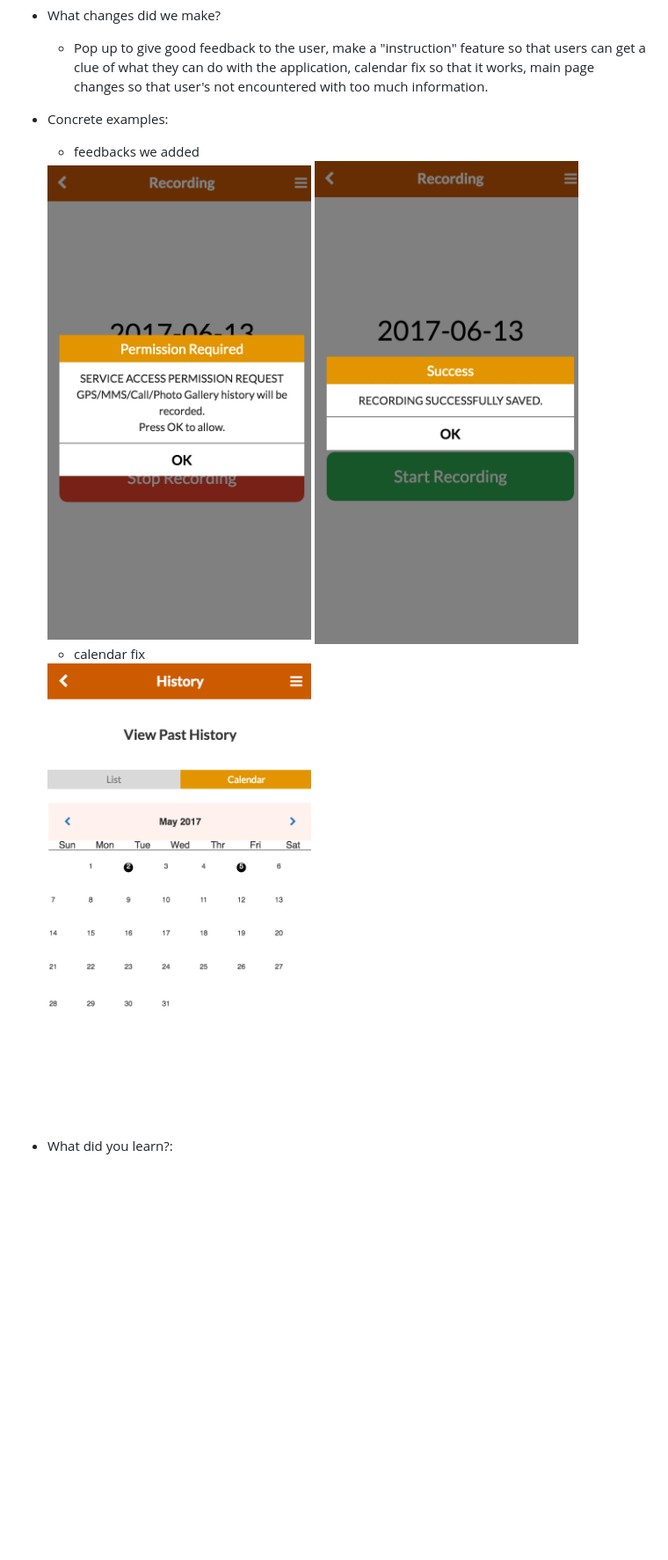
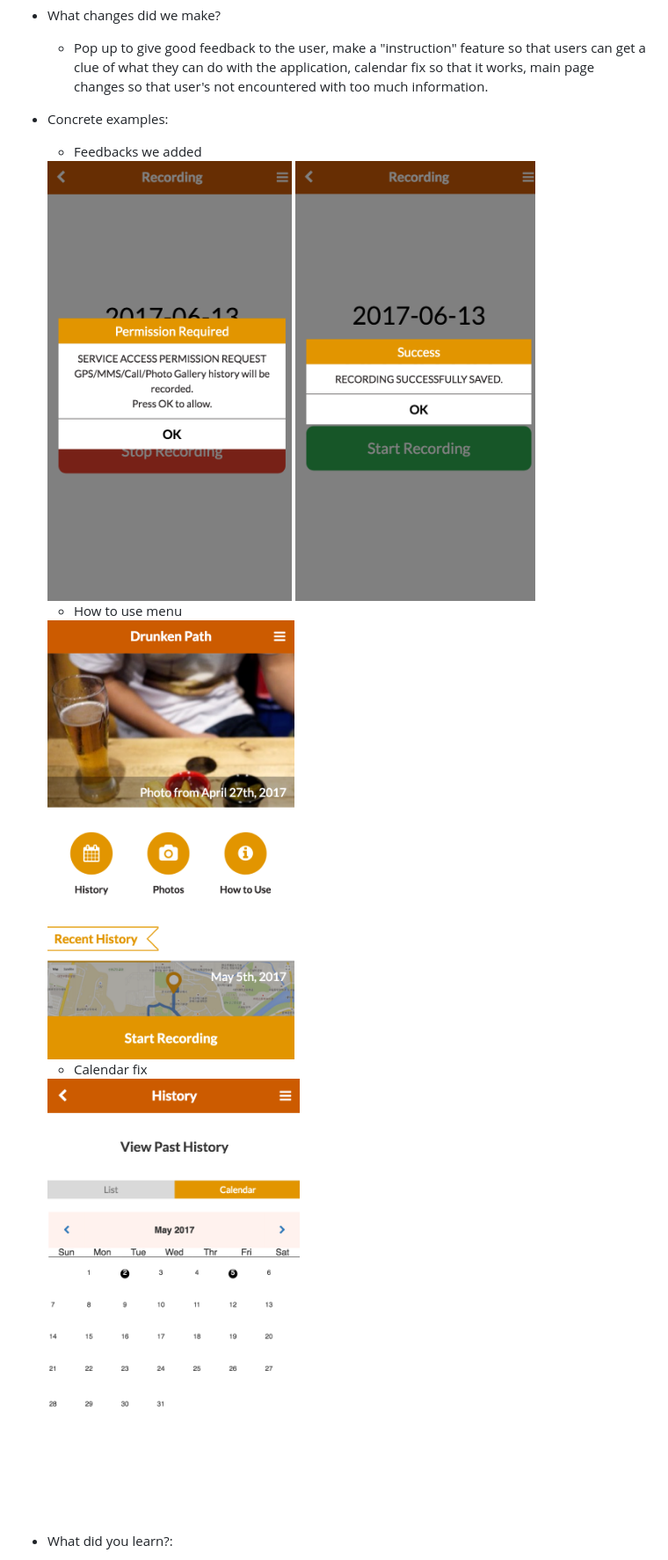
Before and after one commit to erickim713/DesignProject, a Markdown page: dp8/README.md, the part around the change. Shown: that part at 88% size. Rendered like a GitHub page; pictures changed too: dp8/tutorial.png (added); blank space fills up the shorter version.

Commit message:
add tutorial screenshot

```diff
--- a/dp8/README.md
+++ b/dp8/README.md
@@ -19,12 +19,15 @@ Team Members: **Sangyeob Lee, Sunmin Son, Hyungwoo Kim, Kyungyun Lee**
 * What changes did we make?
 	- Pop up to give good feedback to the user, make a "instruction" feature so that users can get a clue of what they can do with the application, calendar fix so that it works, main page changes so that user's not encountered with too much information.
 * Concrete examples:
-	- feedbacks we added <br>
-	<img src="feedback1.png" width="300">
-	<img src="feedback2.png" width="300">
+	- Feedbacks we added <br>
+	<img src="feedback1.png" height="500">
+	<img src="feedback2.png" height="500">
 
-	- calendar fix <br>
-	<img src="calendar.png" width="300">
+	- How to use menu <br>
+	<img src="tutorial.png" height="500">
+
+	- Calendar fix <br>
+	<img src="calendar.png" height="500">
 * What did you learn?:
 	- We learned from the user testings that effective and user-satisfying applications can be made; however, there's always room for more user testing that can improve the usability (learnability, efficiency, safety) of the application.
 	- Also we learned that instruction page is actually really helpful. As a developer we thought that instruction page was an extra feature that would be just taking up spot and reduce the simplicity of the application. However, for users who are wondering what applications can do, it was very valuable.
```
